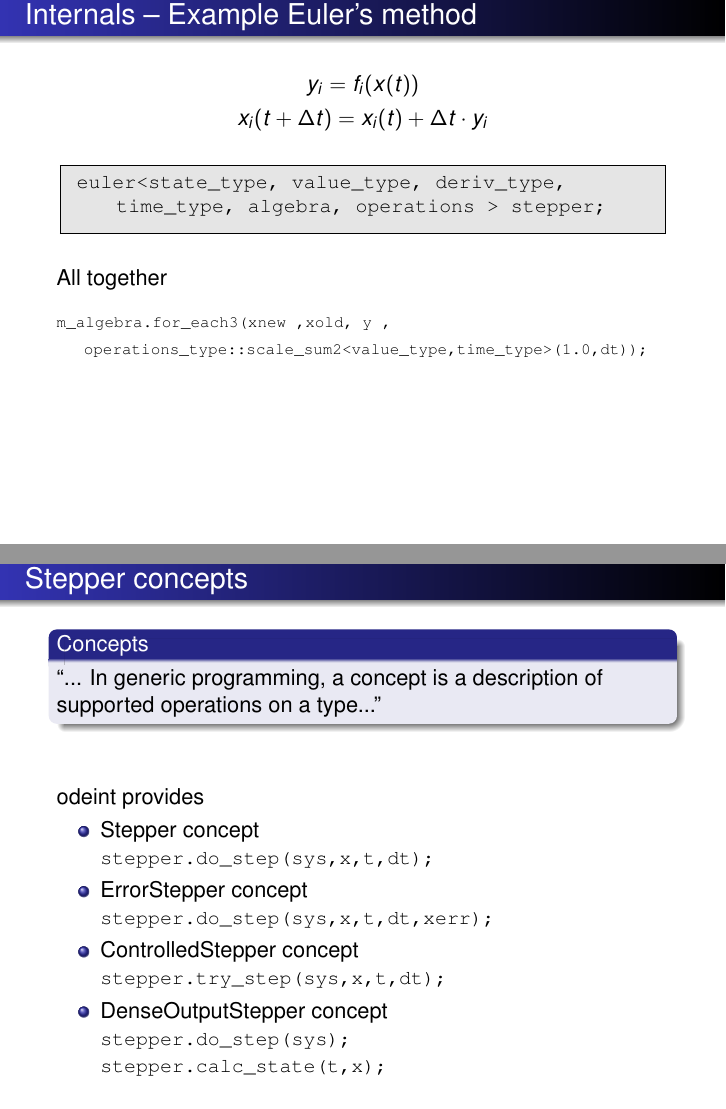
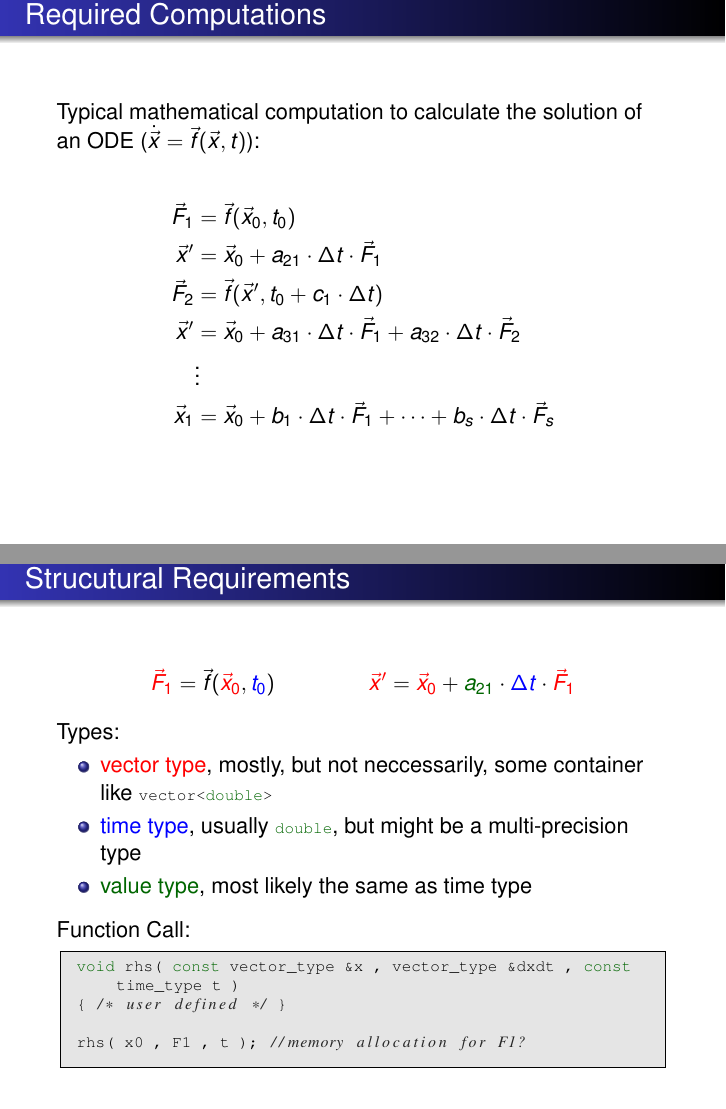
Before and after one commit to headmyshoulder/odeint-talks, LaTeX slides (2012_cppnow/talk.tex, which reads 2012_cppnow/technical_details.tex): pages 74 and 76 of 85 before the commit and pages 56 and 58 of 59 after it, joined at a grey line. Compiled offline with pdfLaTeX.

Commit message:
starting details

```diff
--- a/2012_cppnow/talk.tex
+++ b/2012_cppnow/talk.tex
@@ -24,6 +24,8 @@
 
 \newcommand{\slideheading}[1]{\centerline{\Large #1}}
 \newcommand{\heading}[1]{\centerline{\Large #1}}
+
+\newcommand{\odeint}[0]{\textsc{odeint}}
 
 
 % Layout specification
@@ -124,7 +126,7 @@
 
 
 \lstset{
-         basicstyle=\small\ttfamily, % Standardschrift
+         basicstyle=\scriptsize\ttfamily, % Standardschrift
          %numbers=left,               % Ort der Zeilennummern
          numberstyle=\tiny,          % Stil der Zeilennummern
          %stepnumber=2,               % Abstand zwischen den Zeilennummern
--- a/2012_cppnow/technical_details.tex
+++ b/2012_cppnow/technical_details.tex
@@ -6,0 +27,48 @@
+\begin{frame}{Required Computations}
+ Typical mathematical computation to calculate the solution of an ODE ($\dot{\vec x} = \vec f(\vec x , t)$):
+
+\begin{align*}
+ \vec F_1 &= \vec f( \vec x_0 , t_0 ) \\
+ \vec x' &= \vec x_0 + a_{21} \cdot \Delta t \cdot \vec F_1 \\
+ \vec F_2 &= \vec f( \vec x' , t_0 + c_1\cdot\Delta t ) \\
+ \vec x' &= \vec x_0 + a_{31} \cdot \Delta t \cdot \vec F_1 + a_{32} \cdot \Delta t \cdot \vec F_2 \\
+         &\vdots \\
+ \vec x_1 &= \vec x_0 + b_1\cdot \Delta t \cdot \vec F_1 + \dots + b_s\cdot \Delta t \cdot \vec F_s
+\end{align*}
+
+\end{frame}
+
+\begin{frame}[fragile]{Strucutural Requirements}
+\begin{align*}
+ {\color{red}\vec F_1} &= \vec f( {\color{red}\vec x_0} , {\color{blue}t_0} ) & %\\
+ {\color{red}\vec x'} &= {\color{red}\vec x_0} + {\color{dark-green}a_{21}} \cdot {\color{blue}\Delta t} \cdot {\color{red}\vec F_1}
+\end{align*}
+
+Types:
+\begin{itemize}
+ \item {\color{red} vector type}, mostly, but not neccessarily, some container like \lstinline+vector<double>+
+ \item {\color{blue} time type}, usually \lstinline+double+, but might be a multi-precision type
+ \item {\color{dark-green} value type}, most likely the same as time type
+\end{itemize}
+\pause
+\vspace{0.5em}
+
+Function Call:
+\begin{lstlisting}
+void rhs( const vector_type &x , vector_type &dxdt , const time_type t )
+{ /* user defined */ }
+
+rhs( x0 , F1 , t ); //memory allocation for F1?
+\end{lstlisting}
+
+
+\end{frame}
+
+
+
+
+\subsection{Memory Management}
+
+\subsection{Computation Backend}
+
+\subsection{Benefits}
```
Also changed, not shown: 2012_cppnow/talk.pdf, 2012_cppnow/talk.tex (4 more changed lines), 2012_cppnow/technical_details.tex (20 more changed lines).
